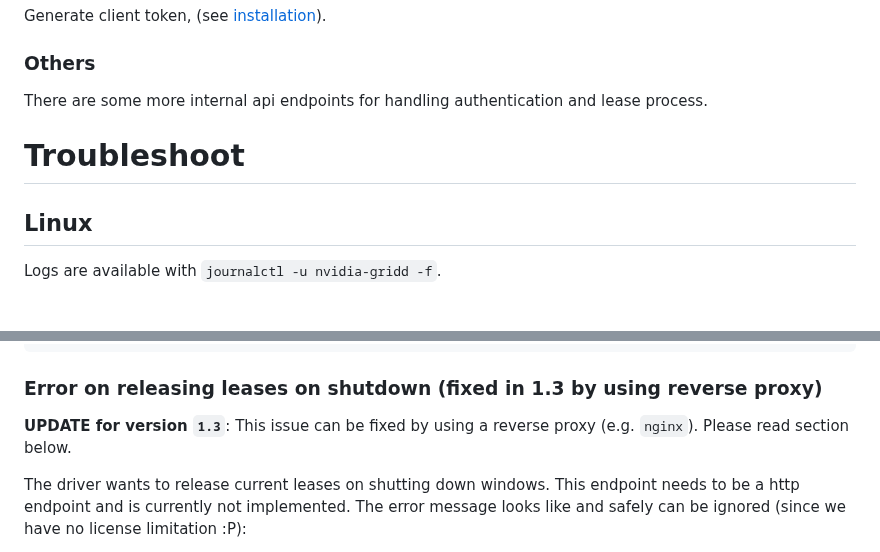
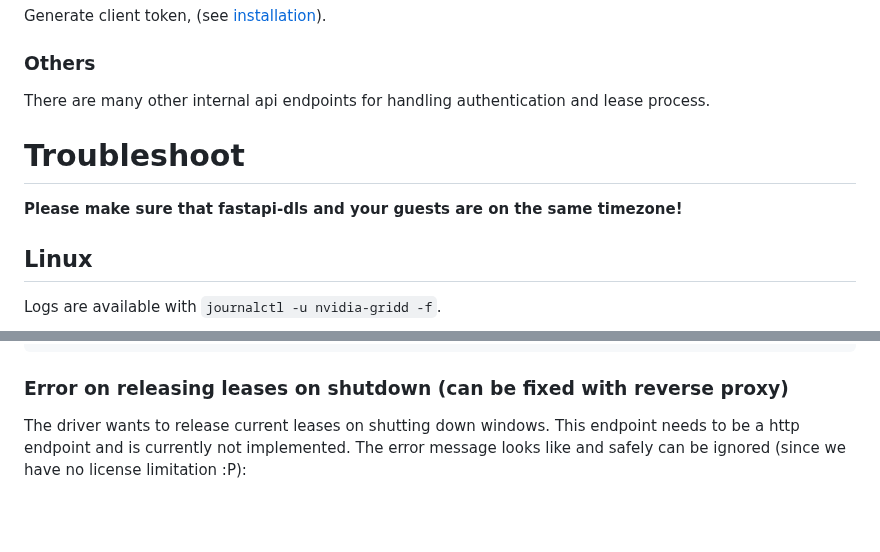
Before and after one commit to GreenDamTan/fastapi-dls_mirror, a Markdown page: README.md, 2 parts joined by grey strips. GitHub-like rendering; folded sections open; blank space fills up the shorter version.

```diff
--- a/README.md
+++ b/README.md
@@ -336,9 +336,11 @@ Generate client token, (see [installation](#installation)).
 
 ### Others
 
-There are some more internal api endpoints for handling authentication and lease process.
+There are many other internal api endpoints for handling authentication and lease process.
 
 # Troubleshoot
+
+**Please make sure that fastapi-dls and your guests are on the same timezone!**
 
 ## Linux
 
@@ -448,10 +450,7 @@ Dec 20 17:53:34 ubuntu-grid-server nvidia-gridd[10354]: License acquired success
 
 </details>
 
-### Error on releasing leases on shutdown (fixed in 1.3 by using reverse proxy)
-
-**UPDATE for version `1.3`**: This issue can be fixed by using a reverse proxy (e.g. `nginx`). Please read section
-below.
+### Error on releasing leases on shutdown (can be fixed with reverse proxy)
 
 The driver wants to release current leases on shutting down windows. This endpoint needs to be a http endpoint and
 is currently not implemented. The error message looks like and safely can be ignored (since we have no license
```
